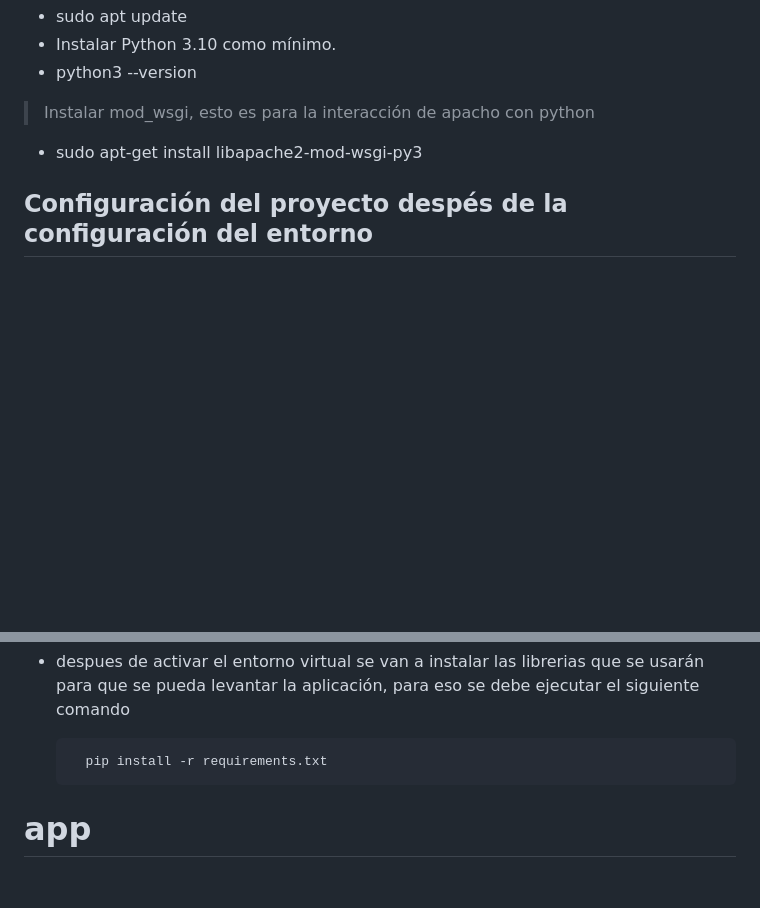
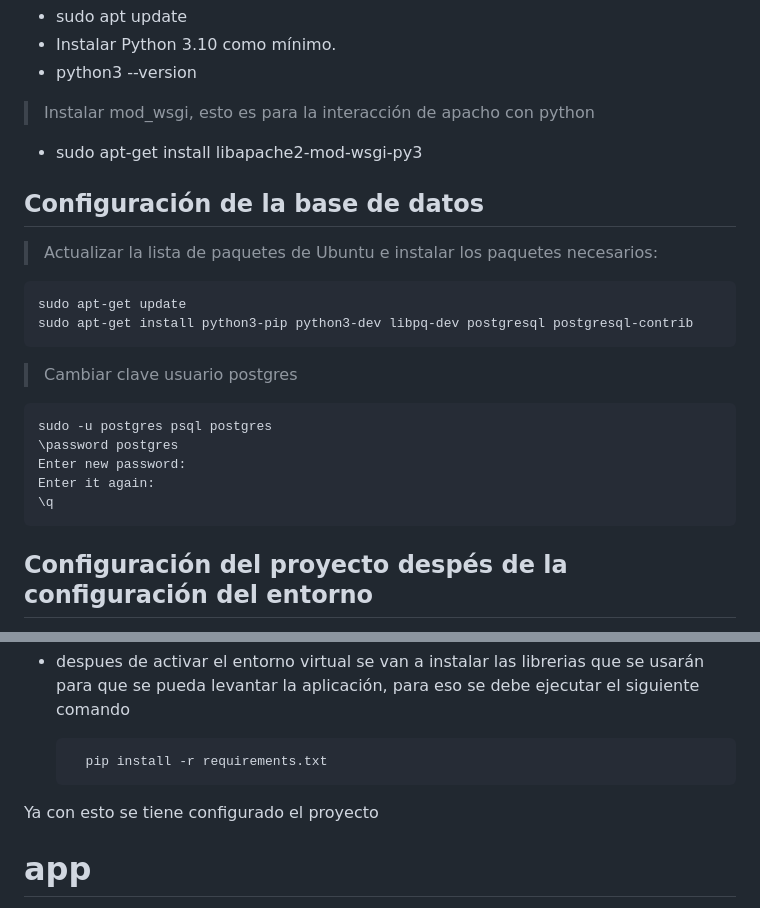
Before and after one commit to osbustaman/horusforce, a Markdown page: app01/README.md, 2 parts joined by grey strips. Rendered like a GitHub page; blank space fills up the shorter version.

```diff
--- a/app01/README.md
+++ b/app01/README.md
@@ -27,6 +27,22 @@ Estos son los pasos para instalar la aplicación den algun entorno.
 
 + sudo apt-get install libapache2-mod-wsgi-py3
 
+## Configuración de la base de datos
+
+> Actualizar la lista de paquetes de Ubuntu e instalar los paquetes necesarios:
+
+    sudo apt-get update
+    sudo apt-get install python3-pip python3-dev libpq-dev postgresql postgresql-contrib
+
+> Cambiar clave usuario postgres
+
+    sudo -u postgres psql postgres
+    \password postgres
+    Enter new password:
+    Enter it again:
+    \q
+
+
 ## Configuración del proyecto despés de la configuración del entorno
 
 > Descargar el proyecto desde el repositorio
@@ -42,6 +58,8 @@ Estos son los pasos para instalar la aplicación den algun entorno.
 + despues de activar el entorno virtual se van a instalar las librerias que se usarán para que se pueda levantar la aplicación, para eso se debe ejecutar el siguiente comando
 
         pip install -r requirements.txt
+
+Ya con esto se tiene configurado el proyecto
 
 # app
 Configuración
```
